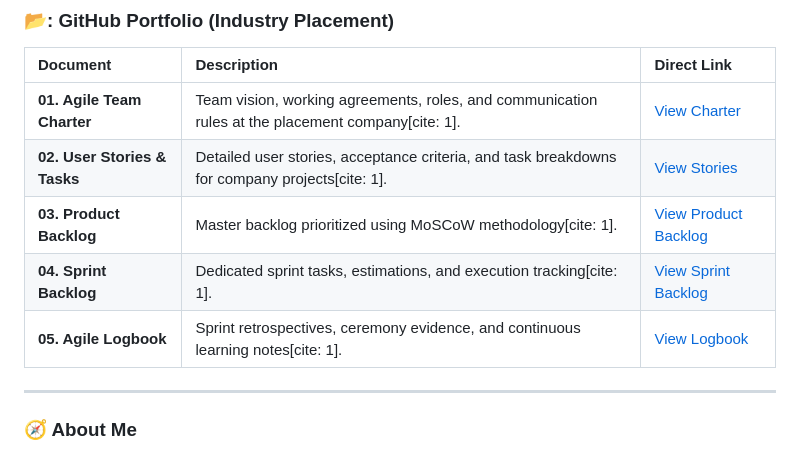
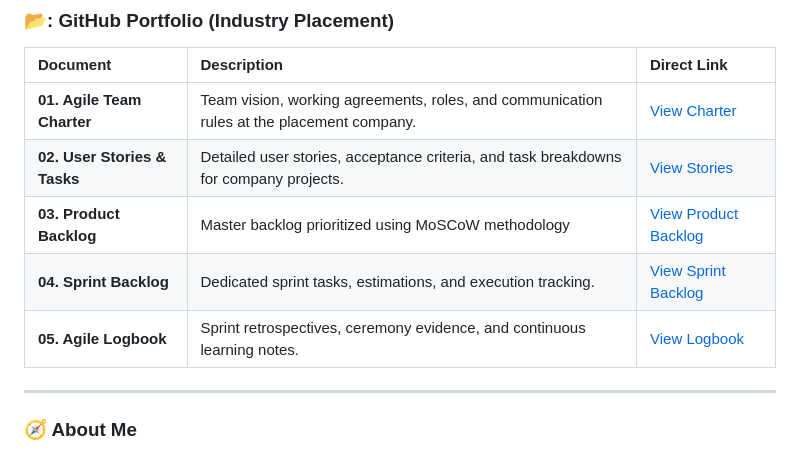
Before and after one commit to MihlaliMdlangazi/Mihlali_Mdlangazi_Digital_Portfolio.io, a Markdown page: README.md, the part around the change. GitHub-like rendering.

Commit message:
Update project descriptions in README
Removed citation references from project descriptions in the README.

```diff
--- a/README.md
+++ b/README.md
@@ -13,11 +13,11 @@
 
 | Document | Description | Direct Link |
 | :--- | :--- | :--- |
-| **01. Agile Team Charter** | Team vision, working agreements, roles, and communication rules at the placement company[cite: 1]. | [View Charter](./docs/01-agile-team-charter.md) |
-| **02. User Stories & Tasks** | Detailed user stories, acceptance criteria, and task breakdowns for company projects[cite: 1]. | [View Stories](./docs/02-user-stories-and-tasks.md) |
-| **03. Product Backlog** | Master backlog prioritized using MoSCoW methodology[cite: 1]. | [View Product Backlog](./docs/03-product-backlog.md) |
-| **04. Sprint Backlog** | Dedicated sprint tasks, estimations, and execution tracking[cite: 1]. | [View Sprint Backlog](./docs/04-sprint-backlog.md) |
-| **05. Agile Logbook** | Sprint retrospectives, ceremony evidence, and continuous learning notes[cite: 1]. | [View Logbook](./docs/05-agile-logbook.md) |
+| **01. Agile Team Charter** | Team vision, working agreements, roles, and communication rules at the placement company. | [View Charter](./docs/01-agile-team-charter.md) |
+| **02. User Stories & Tasks** | Detailed user stories, acceptance criteria, and task breakdowns for company projects. | [View Stories](./docs/02-user-stories-and-tasks.md) |
+| **03. Product Backlog** | Master backlog prioritized using MoSCoW methodology | [View Product Backlog](./docs/03-product-backlog.md) |
+| **04. Sprint Backlog** | Dedicated sprint tasks, estimations, and execution tracking. | [View Sprint Backlog](./docs/04-sprint-backlog.md) |
+| **05. Agile Logbook** | Sprint retrospectives, ceremony evidence, and continuous learning notes. | [View Logbook](./docs/05-agile-logbook.md) |
 
 ---
 
```
